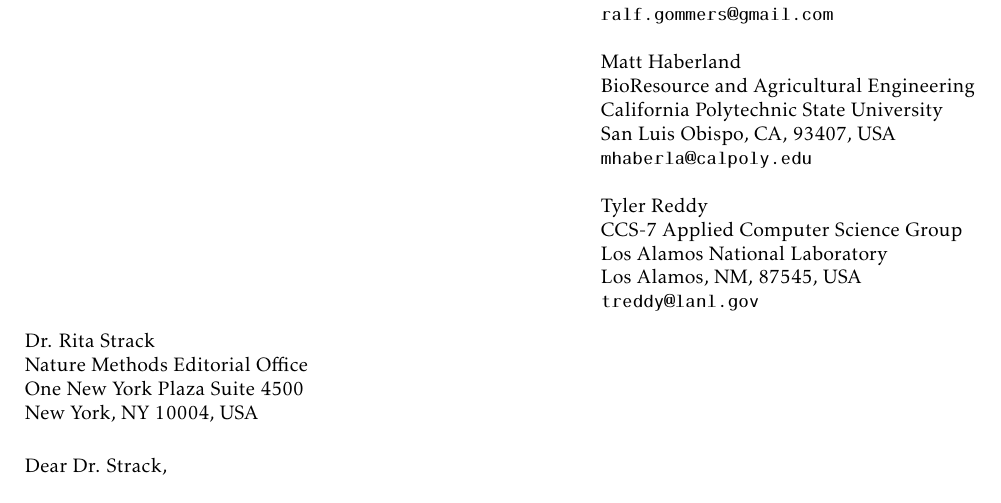
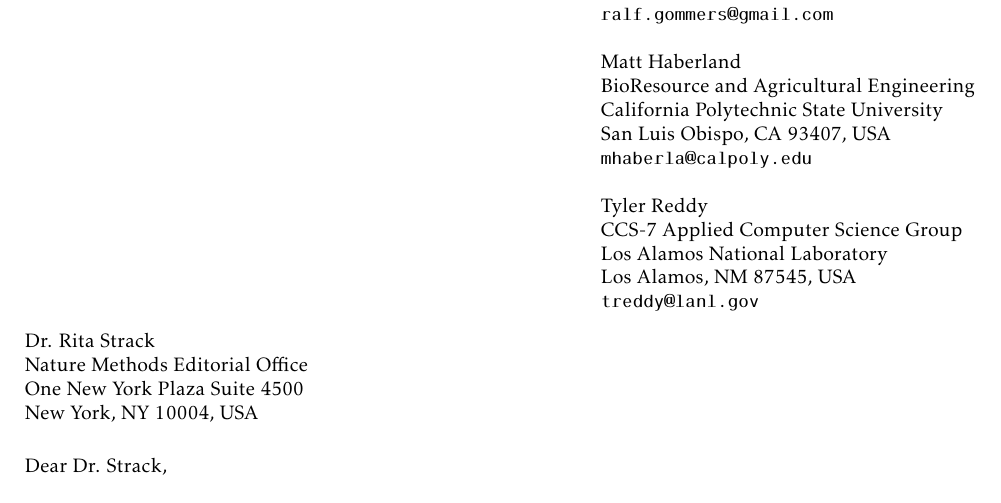
Before and after one commit to scipy/scipy-articles, a LaTeX document (scipy-1.0/covlett.tex): part of the page, cut so that both start at the same text. Compiled offline with pdfLaTeX.

Commit message:
MAINT: remove more commas
* remove commas between States and
Zip codes in Cover Letter

```diff
--- a/scipy-1.0/covlett.tex
+++ b/scipy-1.0/covlett.tex
@@ -53,14 +53,14 @@
     Matt Haberland\\
     BioResource and Agricultural Engineering\\
     California Polytechnic State University\\
-    San Luis Obispo, CA, 93407, USA\\
+    San Luis Obispo, CA 93407, USA\\
     \texttt{mhaberla@calpoly.edu}\\
     %phone number\\
     \\
     Tyler Reddy\\
     CCS-7 Applied Computer Science Group\\
     Los Alamos National Laboratory\\
-    Los Alamos, NM, 87545, USA\\
+    Los Alamos, NM 87545, USA\\
     \texttt{treddy@lanl.gov}\\
     %phone number\\
 }
```
